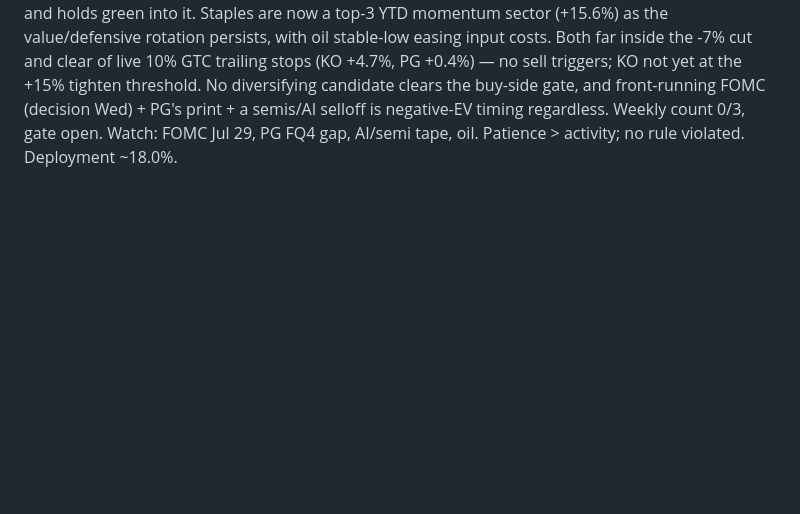
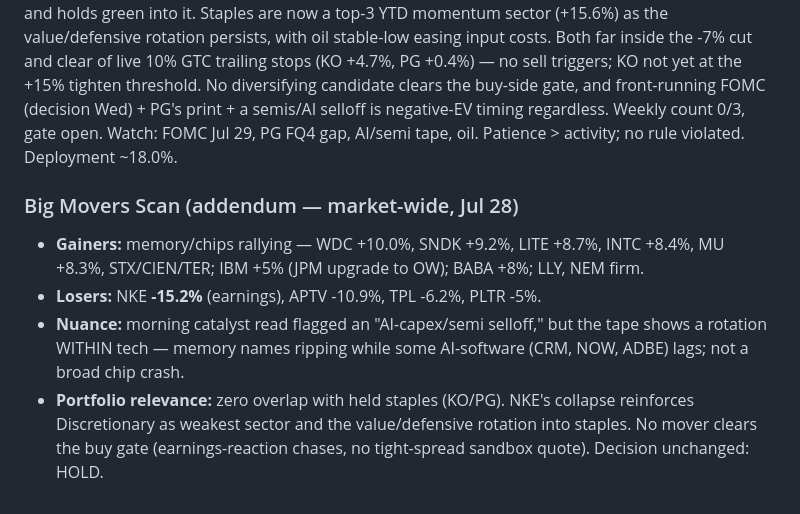
Before and after one commit to CM-Creates/CC-Trading-Bot, a Markdown page: memory/RESEARCH-LOG.md, the part around the change. Rendered like a GitHub page; blank space fills up the shorter version.

Commit message:
pre-market 2026-07-28: add market-wide big-movers scan

```diff
--- a/memory/RESEARCH-LOG.md
+++ b/memory/RESEARCH-LOG.md
@@ -1000,3 +1000,9 @@ TRADE or HOLD (default HOLD if no clear edge)
 
 ### Decision
 **HOLD — NO TRADES.** Both staples green and theses intact-to-improving: KO printed a clean Q2 beat ($0.97 vs $0.93, rev +7%) AND raised full-year guidance, stock +4.7% on entry; PG reports tomorrow and holds green into it. Staples are now a top-3 YTD momentum sector (+15.6%) as the value/defensive rotation persists, with oil stable-low easing input costs. Both far inside the -7% cut and clear of live 10% GTC trailing stops (KO +4.7%, PG +0.4%) — no sell triggers; KO not yet at the +15% tighten threshold. No diversifying candidate clears the buy-side gate, and front-running FOMC (decision Wed) + PG's print + a semis/AI selloff is negative-EV timing regardless. Weekly count 0/3, gate open. Watch: FOMC Jul 29, PG FQ4 gap, AI/semi tape, oil. Patience > activity; no rule violated. Deployment ~18.0%.
+
+### Big Movers Scan (addendum — market-wide, Jul 28)
+- **Gainers:** memory/chips rallying — WDC +10.0%, SNDK +9.2%, LITE +8.7%, INTC +8.4%, MU +8.3%, STX/CIEN/TER; IBM +5% (JPM upgrade to OW); BABA +8%; LLY, NEM firm.
+- **Losers:** NKE **-15.2%** (earnings), APTV -10.9%, TPL -6.2%, PLTR -5%.
+- **Nuance:** morning catalyst read flagged an "AI-capex/semi selloff," but the tape shows a rotation WITHIN tech — memory names ripping while some AI-software (CRM, NOW, ADBE) lags; not a broad chip crash.
+- **Portfolio relevance:** zero overlap with held staples (KO/PG). NKE's collapse reinforces Discretionary as weakest sector and the value/defensive rotation into staples. No mover clears the buy gate (earnings-reaction chases, no tight-spread sandbox quote). Decision unchanged: HOLD.
```
